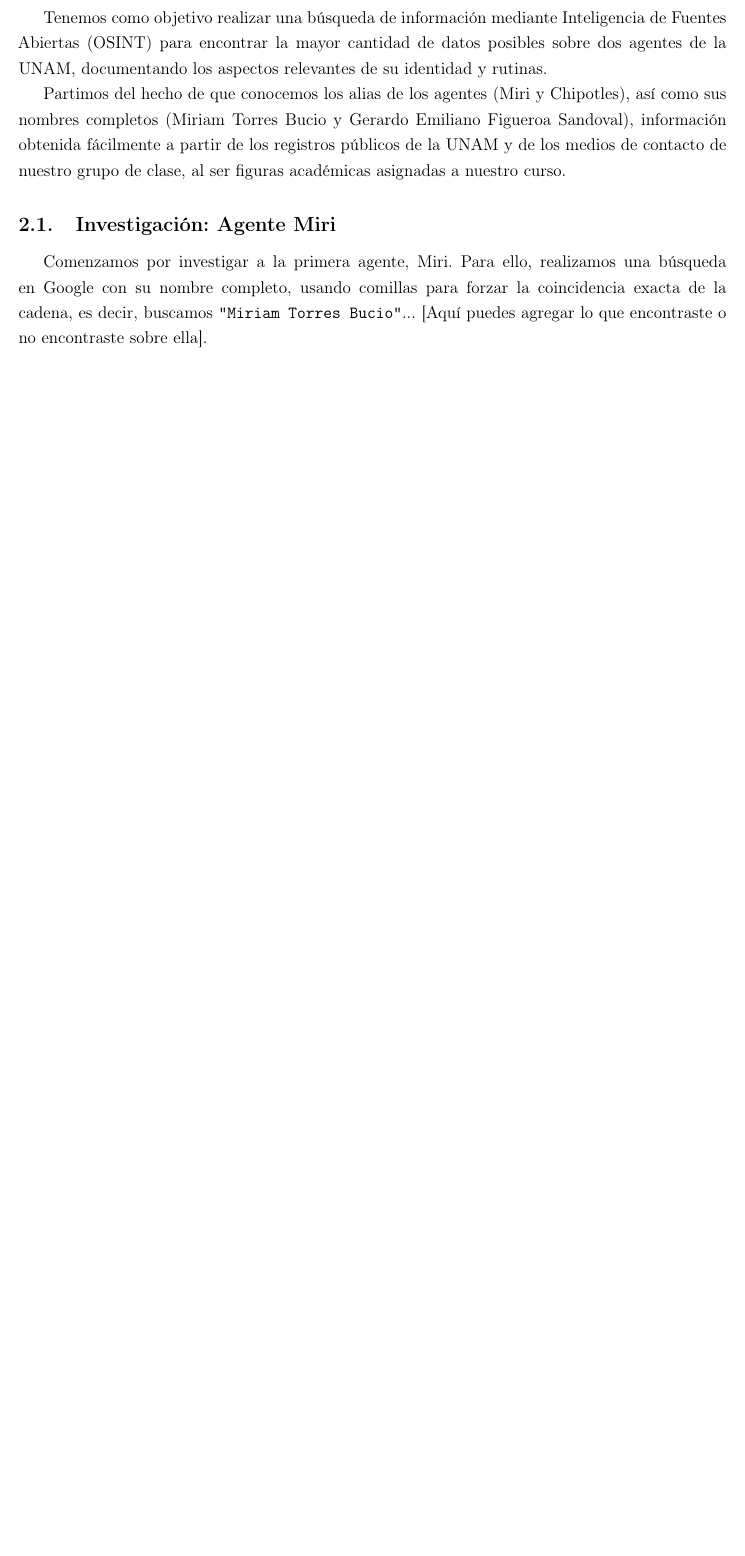
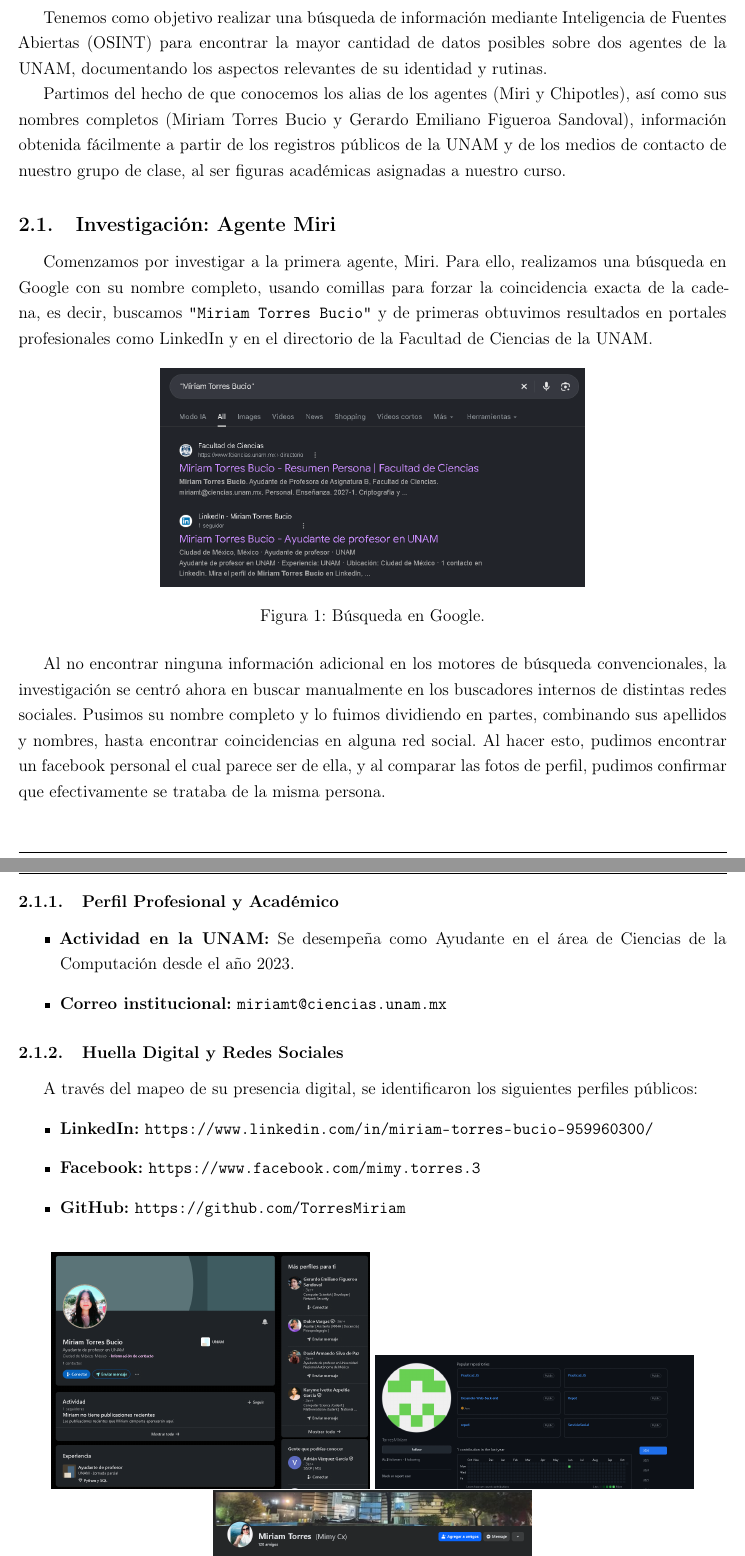
Before and after one commit to IsaacEscobar09/Practicas---Criptografia-y-Seguridad, a LaTeX document (practica4/main.tex, which reads practica4/desarrollo/desarrollo.tex): part of page 2 of 8 before the commit and two parts of pages 2 and 3 of 9 after it, the two joined at a grey line, cut so that both start at the same text, the shorter picture padded with empty space. Compiled offline with pdfLaTeX.

Commit message:
Investigacion al Agente Miri (pendiente)

```diff
--- a/practica4/desarrollo/desarrollo.tex
+++ b/practica4/desarrollo/desarrollo.tex
@@ -6,7 +6,37 @@
 
 \subsection{Investigación: Agente Miri}
 
-Comenzamos por investigar a la primera agente, Miri. Para ello, realizamos una búsqueda en Google con su nombre completo, usando comillas para forzar la coincidencia exacta de la cadena, es decir, buscamos \texttt{"Miriam Torres Bucio"}... [Aquí puedes agregar lo que encontraste o no encontraste sobre ella].
+Comenzamos por investigar a la primera agente, Miri. Para ello, realizamos una búsqueda en Google con su nombre completo, usando comillas para forzar la coincidencia exacta de la cadena, es decir, buscamos \texttt{"Miriam Torres Bucio"} y de primeras obtuvimos resultados en portales profesionales como LinkedIn y en el directorio de la Facultad de Ciencias de la UNAM.
+
+\begin{figure}[H]
+    \centering
+    \includegraphics[width=0.6\textwidth]{Imagenes/Busqueda1.png}
+    \caption{Búsqueda en Google.}
+\end{figure}
+
+Al no encontrar ninguna información adicional en los motores de búsqueda convencionales, la investigación se centró ahora en buscar manualmente en los buscadores internos de distintas redes sociales. Pusimos su nombre completo y lo fuimos dividiendo en partes, combinando sus apellidos y nombres, hasta encontrar coincidencias en alguna red social. Al hacer esto, pudimos encontrar un facebook personal el cual parece ser de ella, y al comparar las fotos de perfil, pudimos confirmar que efectivamente se trataba de la misma persona.
+
+\subsubsection{Perfil Profesional y Académico}
+\begin{itemize}
+    \item \textbf{Actividad en la UNAM:} Se desempeña como Ayudante en el área de Ciencias de la Computación desde el año 2023.
+    \item \textbf{Correo institucional:} \texttt{miriamt@ciencias.unam.mx}
+\end{itemize}
+
+\subsubsection{Huella Digital y Redes Sociales}
+A través del mapeo de su presencia digital, se identificaron los siguientes perfiles públicos:
+\begin{itemize}
+    \item \textbf{LinkedIn:} \url{https://www.linkedin.com/in/miriam-torres-bucio-959960300/}
+    \item \textbf{Facebook:} \url{https://www.facebook.com/mimy.torres.3}
+    \item \textbf{GitHub:} \url{https://github.com/TorresMiriam}
+\end{itemize}
+
+\begin{figure}[H]
+    \centering
+    \includegraphics[width=0.45\textwidth]{Imagenes/linkedin1.png}
+    \includegraphics[width=0.45\textwidth]{Imagenes/github1.png}
+    \includegraphics[width=0.45\textwidth]{Imagenes/facebook1.png}
+    \caption{Evidencia de perfiles en LinkedIn, GitHub y Facebook.}
+\end{figure}
 
 \subsection{Investigación: Agente Chipotles}
 
```
Also changed, not shown: practica4/Imagenes/Busqueda1.png (added), practica4/Imagenes/facebook1.png (added), practica4/Imagenes/github1.png (added), practica4/Imagenes/linkedin1.png (added).
